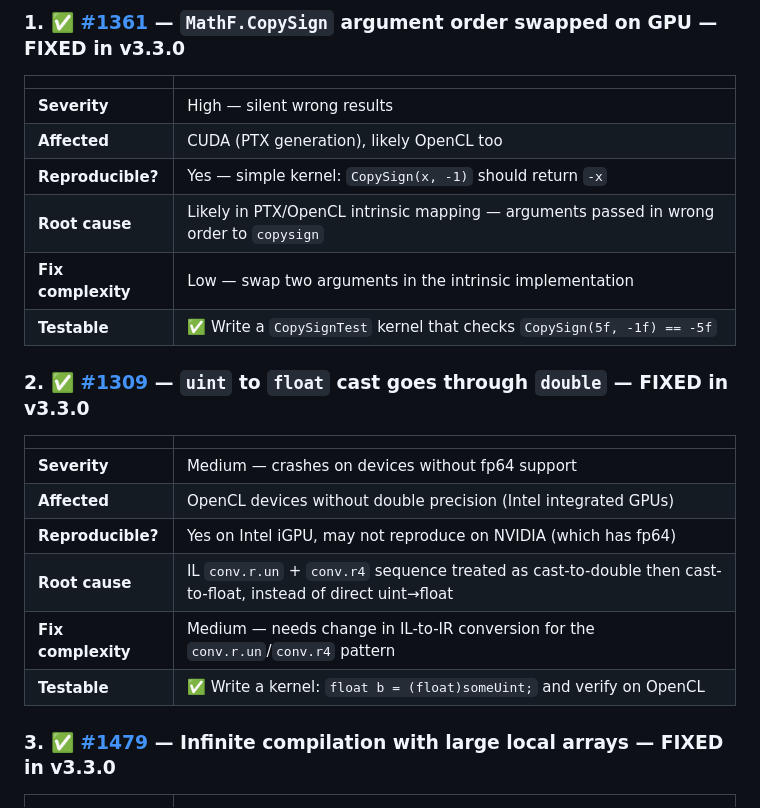
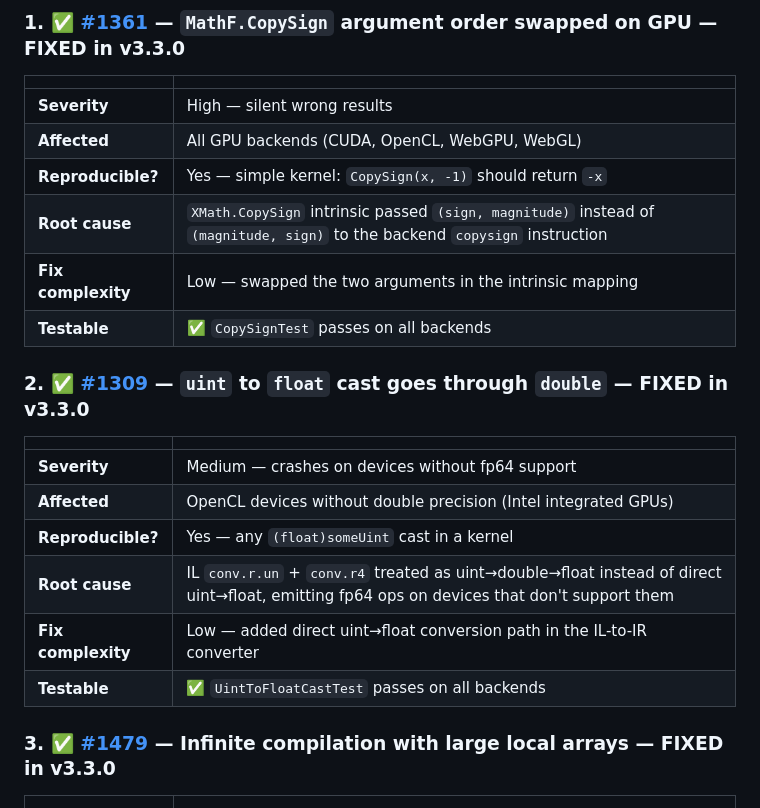
Before and after one commit to ilehtoranta/SpawnDev.ILGPU, a Markdown page: Docs/upstream-issues.md, the part around one of its changes. Drawn GitHub-style.

```diff
--- a/Docs/upstream-issues.md
+++ b/Docs/upstream-issues.md
@@ -9,11 +9,11 @@ Analysis of [open issues](https://github.com/m4rs-mt/ILGPU/issues) in the origin
 | | |
 |---|---|
 | **Severity** | High — silent wrong results |
-| **Affected** | CUDA (PTX generation), likely OpenCL too |
+| **Affected** | All GPU backends (CUDA, OpenCL, WebGPU, WebGL) |
 | **Reproducible?** | Yes — simple kernel: `CopySign(x, -1)` should return `-x` |
-| **Root cause** | Likely in PTX/OpenCL intrinsic mapping — arguments passed in wrong order to `copysign` |
-| **Fix complexity** | Low — swap two arguments in the intrinsic implementation |
-| **Testable** | ✅ Write a `CopySignTest` kernel that checks `CopySign(5f, -1f) == -5f` |
+| **Root cause** | `XMath.CopySign` intrinsic passed `(sign, magnitude)` instead of `(magnitude, sign)` to the backend `copysign` instruction |
+| **Fix complexity** | Low — swapped the two arguments in the intrinsic mapping |
+| **Testable** | ✅ `CopySignTest` passes on all backends |
 
 ### 2. ✅ [#1309](https://github.com/m4rs-mt/ILGPU/issues/1309) — `uint` to `float` cast goes through `double` — **FIXED in v3.3.0**
 
@@ -21,10 +21,10 @@ Analysis of [open issues](https://github.com/m4rs-mt/ILGPU/issues) in the origin
 |---|---|
 | **Severity** | Medium — crashes on devices without fp64 support |
 | **Affected** | OpenCL devices without double precision (Intel integrated GPUs) |
-| **Reproducible?** | Yes on Intel iGPU, may not reproduce on NVIDIA (which has fp64) |
-| **Root cause** | IL `conv.r.un` + `conv.r4` sequence treated as cast-to-double then cast-to-float, instead of direct uint→float |
-| **Fix complexity** | Medium — needs change in IL-to-IR conversion for the `conv.r.un`/`conv.r4` pattern |
-| **Testable** | ✅ Write a kernel: `float b = (float)someUint;` and verify on OpenCL |
+| **Reproducible?** | Yes — any `(float)someUint` cast in a kernel |
+| **Root cause** | IL `conv.r.un` + `conv.r4` treated as uint→double→float instead of direct uint→float, emitting fp64 ops on devices that don't support them |
+| **Fix complexity** | Low — added direct uint→float conversion path in the IL-to-IR converter |
+| **Testable** | ✅ `UintToFloatCastTest` passes on all backends |
 
 ### 3. ✅ [#1479](https://github.com/m4rs-mt/ILGPU/issues/1479) — Infinite compilation with large local arrays — **FIXED in v3.3.0**
 
```
Also changed, not shown: other parts of Docs/upstream-issues.md (+29 -18 lines).
